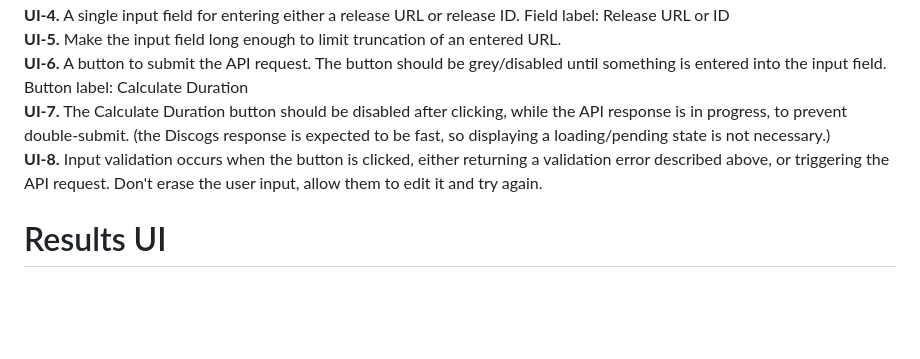
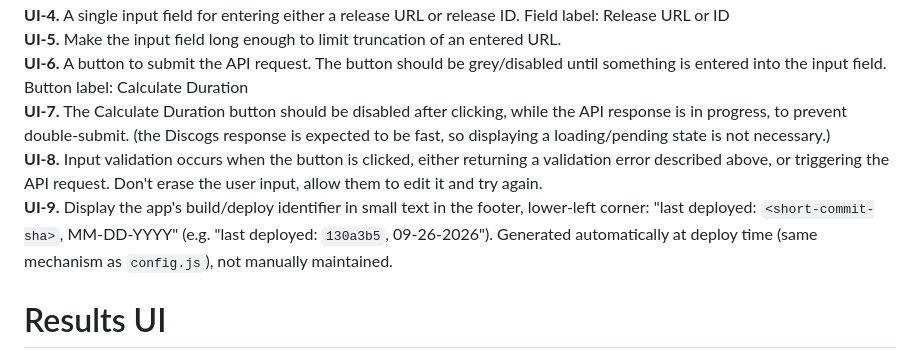
Before and after one commit to blevenstein-atx/discogs-duration, a Markdown page: Docs/discogs_duration_PRD.md, the part around the change. Drawn GitHub-style; blank space fills up the shorter version.

Commit message:
Add UI-9: build/deploy identifier in footer
Small text, footer lower-left corner: "last deployed: <short-sha>,
MM-DD-YYYY", generated automatically at deploy time rather than
manually maintained (per the "automated build stamp over hand-bumped
version number" discussion).

Co-Authored-By: Claude Sonnet 5 <noreply@anthropic.com>
Claude-Session: https://claude.ai/code/session_01FcSbUsLHzhMLJcZ9Nms6rU

```diff
--- a/Docs/discogs_duration_PRD.md
+++ b/Docs/discogs_duration_PRD.md
@@ -100,7 +100,8 @@ Keeping these intentionally simple and lightweight, no UML or mermaid diagrams o
 **UI-5.** Make the input field long enough to limit truncation of an entered URL.<br>
 **UI-6.** A button to submit the API request. The button should be grey/disabled until something is entered into the input field. Button label: Calculate Duration<br>
 **UI-7.** The Calculate Duration button should be disabled after clicking, while the API response is in progress, to prevent double-submit. (the Discogs response is expected to be fast, so displaying a loading/pending state is not necessary.)<br>
-**UI-8.** Input validation occurs when the button is clicked, either returning a validation error described above, or triggering the API request. Don't erase the user input, allow them to edit it and try again.
+**UI-8.** Input validation occurs when the button is clicked, either returning a validation error described above, or triggering the API request. Don't erase the user input, allow them to edit it and try again.<br>
+**UI-9.** Display the app's build/deploy identifier in small text in the footer, lower-left corner: "last deployed: `<short-commit-sha>`, MM-DD-YYYY" (e.g. "last deployed: `130a3b5`, 09-26-2026"). Generated automatically at deploy time (same mechanism as `config.js`), not manually maintained.
 
 # Results UI
 
```
